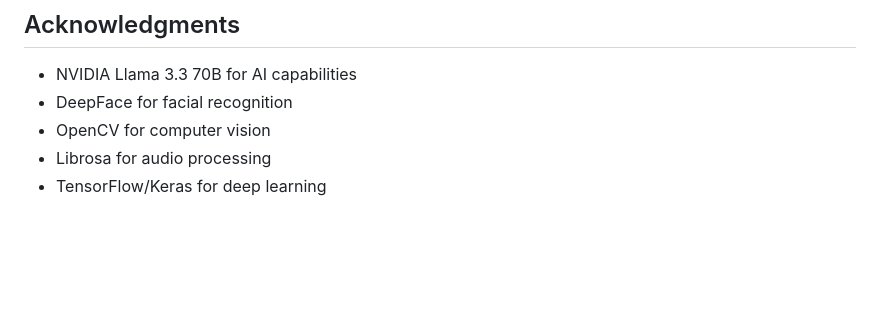
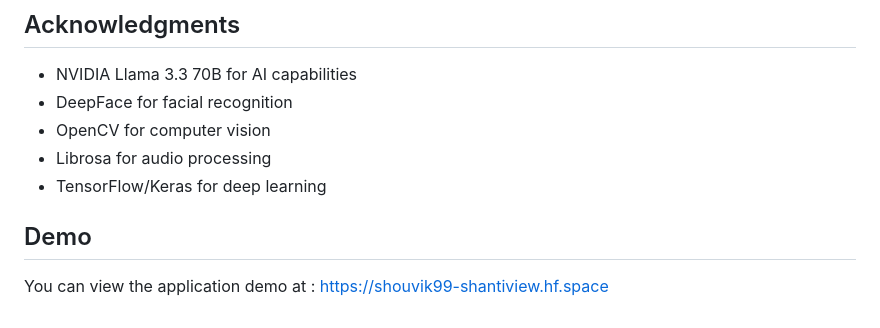
Before and after one commit to Shouvik599/ShantiView, a Markdown page: README.md, the part around the change. GitHub-like rendering; blank space fills up the shorter version.

Commit message:
Add app link

```diff
--- a/README.md
+++ b/README.md
@@ -209,3 +209,6 @@ For issues and questions, please open an issue on the repository or contact the
 - OpenCV for computer vision
 - Librosa for audio processing
 - TensorFlow/Keras for deep learning
+
+## Demo
+You can view the application demo at : https://shouvik99-shantiview.hf.space
```
